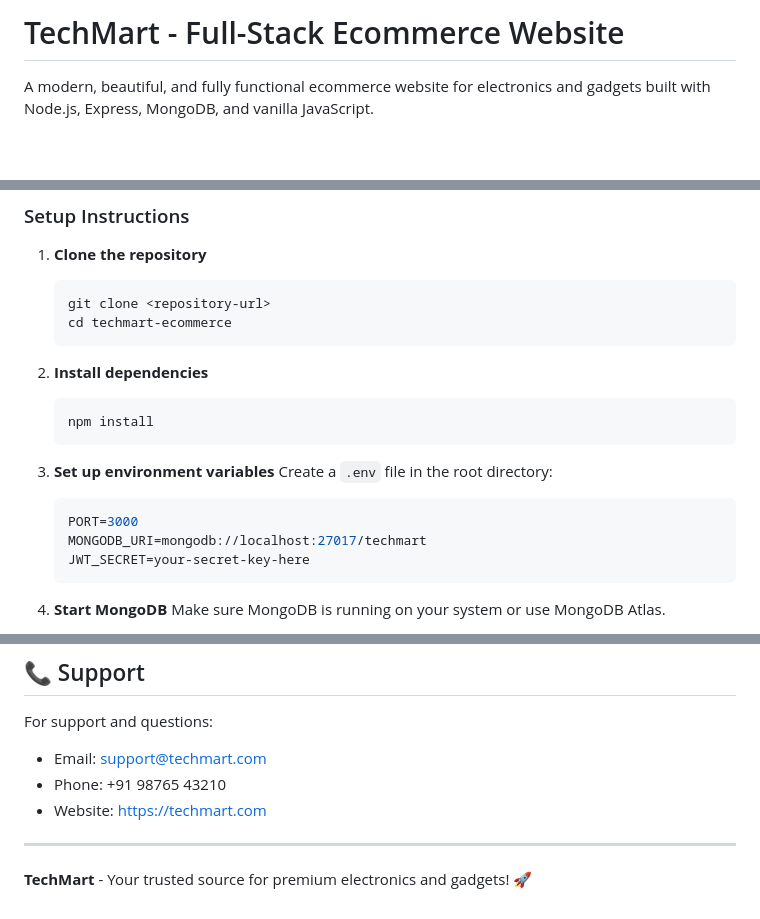
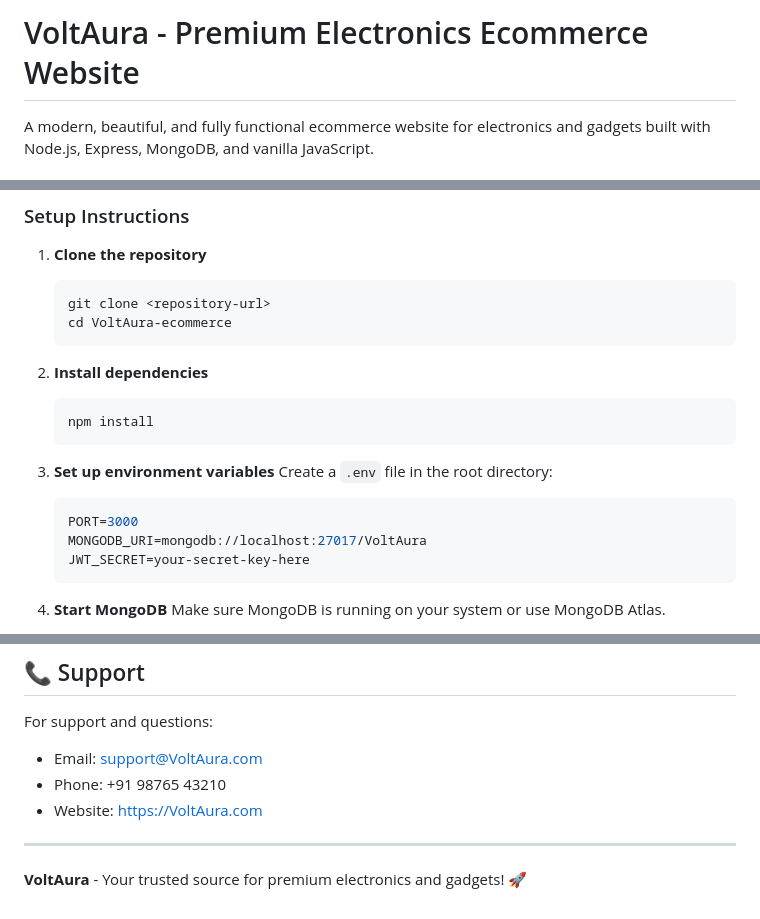
Before and after one commit to Akhila-Vadithe21/ecommerce-web-application, a Markdown page: README.md, 3 parts joined by grey strips. Rendered like a GitHub page; blank space fills up the shorter version.

````diff
--- a/README.md
+++ b/README.md
@@ -1,4 +1,4 @@
-# TechMart - Full-Stack Ecommerce Website
+# VoltAura - Premium Electronics Ecommerce Website
 
 A modern, beautiful, and fully functional ecommerce website for electronics and gadgets built with Node.js, Express, MongoDB, and vanilla JavaScript.
 
@@ -61,7 +61,7 @@ A modern, beautiful, and fully functional ecommerce website for electronics and
 1. **Clone the repository**
    ```bash
    git clone <repository-url>
-   cd techmart-ecommerce
+   cd VoltAura-ecommerce
    ```
 
 2. **Install dependencies**
@@ -73,7 +73,7 @@ A modern, beautiful, and fully functional ecommerce website for electronics and
    Create a `.env` file in the root directory:
    ```env
    PORT=3000
-   MONGODB_URI=mongodb://localhost:27017/techmart
+   MONGODB_URI=mongodb://localhost:27017/VoltAura
    JWT_SECRET=your-secret-key-here
    ```
 
@@ -292,10 +292,10 @@ This project is licensed under the MIT License.
 ## 📞 Support
 
 For support and questions:
-- Email: support@techmart.com
+- Email: support@VoltAura.com
 - Phone: +91 98765 43210
-- Website: https://techmart.com
+- Website: https://VoltAura.com
 
 ---
 
-**TechMart** - Your trusted source for premium electronics and gadgets! 🚀
+**VoltAura** - Your trusted source for premium electronics and gadgets! 🚀
````
Also changed, not shown: other parts of README.md (+1 -1 lines).
